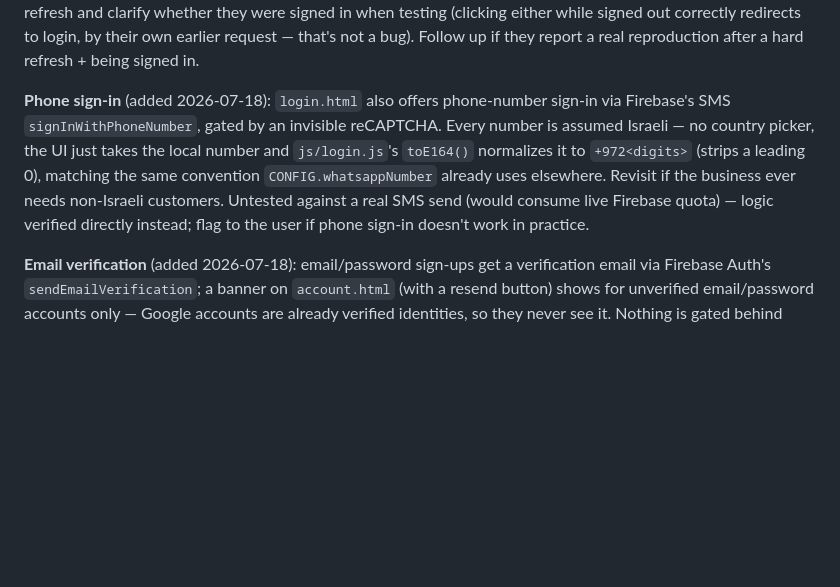
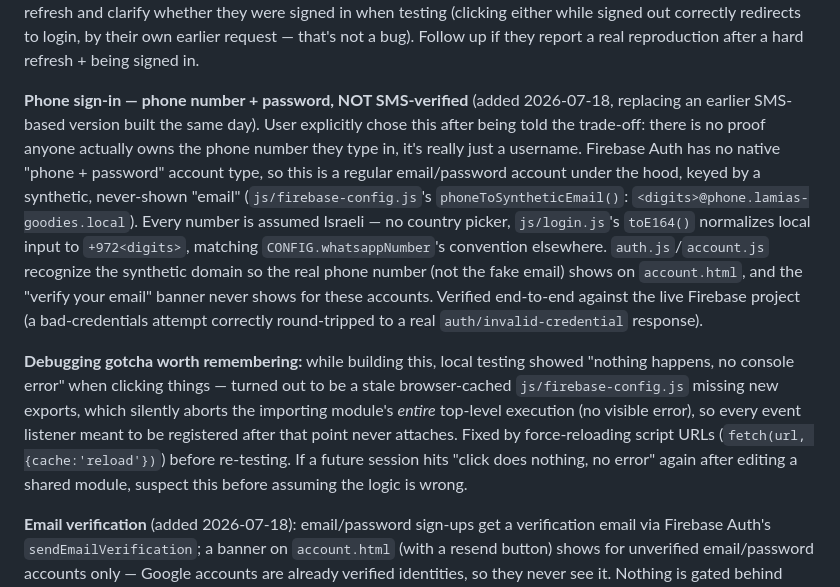
Before and after one commit to yousefat123/-lamias-goodies-website, a Markdown page: PROJECT_CONTEXT.md, the part around the change. Rendered like a GitHub page; blank space fills up the shorter version.

Commit message:
Document phone+password auth switch and stale-module-cache gotcha

```diff
--- a/PROJECT_CONTEXT.md
+++ b/PROJECT_CONTEXT.md
@@ -104,15 +104,31 @@ to hard-refresh and clarify whether they were signed in when testing
 own earlier request — that's not a bug). Follow up if they report a real
 reproduction after a hard refresh + being signed in.
 
-**Phone sign-in** (added 2026-07-18): `login.html` also offers phone-number
-sign-in via Firebase's SMS `signInWithPhoneNumber`, gated by an invisible
-reCAPTCHA. Every number is assumed Israeli — no country picker, the UI just
-takes the local number and `js/login.js`'s `toE164()` normalizes it to
-`+972<digits>` (strips a leading 0), matching the same convention
-`CONFIG.whatsappNumber` already uses elsewhere. Revisit if the business
-ever needs non-Israeli customers. Untested against a real SMS send (would
-consume live Firebase quota) — logic verified directly instead; flag to
-the user if phone sign-in doesn't work in practice.
+**Phone sign-in — phone number + password, NOT SMS-verified** (added
+2026-07-18, replacing an earlier SMS-based version built the same day).
+User explicitly chose this after being told the trade-off: there is no
+proof anyone actually owns the phone number they type in, it's really just
+a username. Firebase Auth has no native "phone + password" account type,
+so this is a regular email/password account under the hood, keyed by a
+synthetic, never-shown "email" (`js/firebase-config.js`'s
+`phoneToSyntheticEmail()`: `<digits>@phone.lamias-goodies.local`). Every
+number is assumed Israeli — no country picker, `js/login.js`'s `toE164()`
+normalizes local input to `+972<digits>`, matching `CONFIG.whatsappNumber`'s
+convention elsewhere. `auth.js`/`account.js` recognize the synthetic domain
+so the real phone number (not the fake email) shows on `account.html`, and
+the "verify your email" banner never shows for these accounts. Verified
+end-to-end against the live Firebase project (a bad-credentials attempt
+correctly round-tripped to a real `auth/invalid-credential` response).
+
+**Debugging gotcha worth remembering:** while building this, local testing
+showed "nothing happens, no console error" when clicking things — turned
+out to be a stale browser-cached `js/firebase-config.js` missing new
+exports, which silently aborts the importing module's *entire* top-level
+execution (no visible error), so every event listener meant to be
+registered after that point never attaches. Fixed by force-reloading
+script URLs (`fetch(url, {cache:'reload'})`) before re-testing. If a future
+session hits "click does nothing, no error" again after editing a shared
+module, suspect this before assuming the logic is wrong.
 
 **Email verification** (added 2026-07-18): email/password sign-ups get a
 verification email via Firebase Auth's `sendEmailVerification`; a banner on
```
